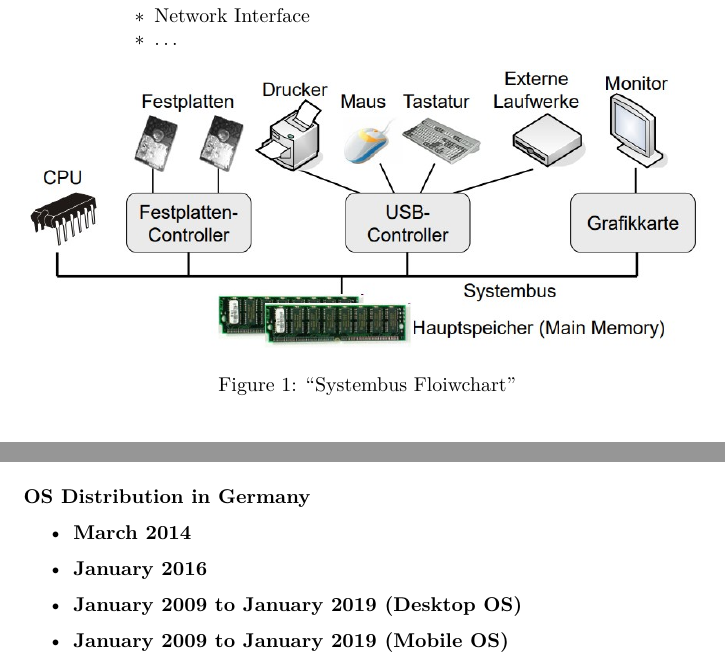
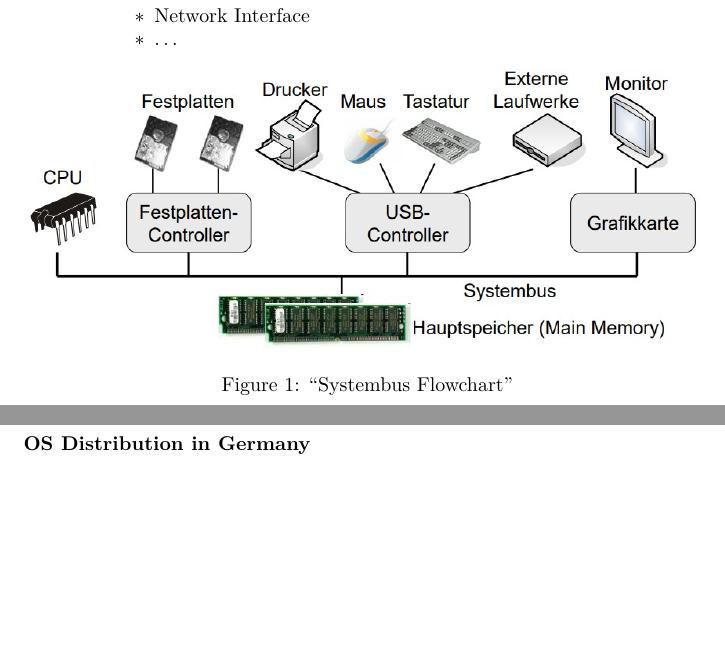
Before and after one commit to Dragonsight91/RWTH-SoSe2020, a LaTeX document (BUS/tex/C-1.1-structure_of_a_computer.tex): two parts of pages 1 and 6 of 9 before the commit and two parts of pages 1 and 7 of 9 after it, joined at a grey line, cut so that both start at the same text, the shorter picture padded with empty space. Compiled offline with pdfLaTeX.

Commit message:
edited tex files

```diff
--- a/BUS/tex/C-1.1-structure_of_a_computer.tex
+++ b/BUS/tex/C-1.1-structure_of_a_computer.tex
@@ -123,6 +123,6 @@ sections}\label{separation-of-a-computer-in-four-sections}}
 \begin{figure}
 \centering
 \includegraphics{../images/BUS_Systembus-Flowchart.jpg}
-\caption{``Systembus Floiwchart''}
+\caption{``Systembus Flowchart''}
 \end{figure}
 
@@ -534,7 +537,4 @@ development}}{Main Focus of OS development}}\label{main-focus-of-os-development}
 \paragraph{OS Distribution in
 Germany}\label{os-distribution-in-germany}}
 
-\begin{itemize}
-\item
-  \textbf{March 2014}
 
@@ -543,6 +543,4 @@ Germany}\label{os-distribution-in-germany}}
   \includegraphics{../images/os_dist_g_2014.png}
   \caption{``OS Distribution in Germany, March 2014''}
   \end{figure}
-\item
-  \textbf{January 2016}
 
@@ -551,6 +549,4 @@ Germany}\label{os-distribution-in-germany}}
   \includegraphics{../images/os_dist_g_2016.png}
   \caption{``OS Distribution in Germany, January 2016''}
   \end{figure}
-\item
-  \textbf{January 2009 to January 2019 (Desktop OS)}
 
@@ -559,6 +555,4 @@ Germany}\label{os-distribution-in-germany}}
   \includegraphics{../images/os_dist_d_2009-2019.png}
   \caption{``OS Distribution in Germany, January 2016''}
   \end{figure}
-\item
-  \textbf{January 2009 to January 2019 (Mobile OS)}
 
```
Also changed, not shown: BUS/tex/C-1.1-structure_of_a_computer.tex (13 more changed lines).
